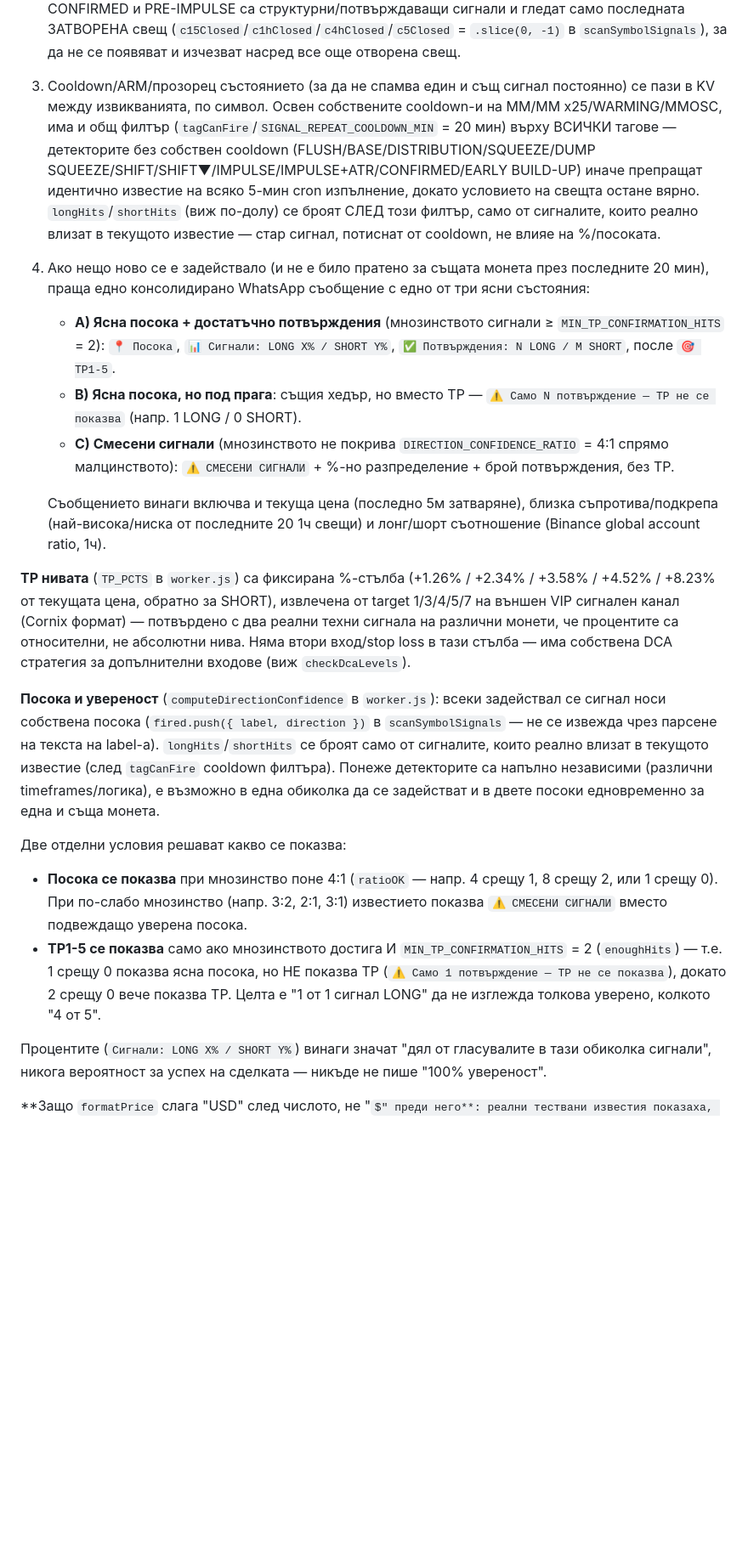
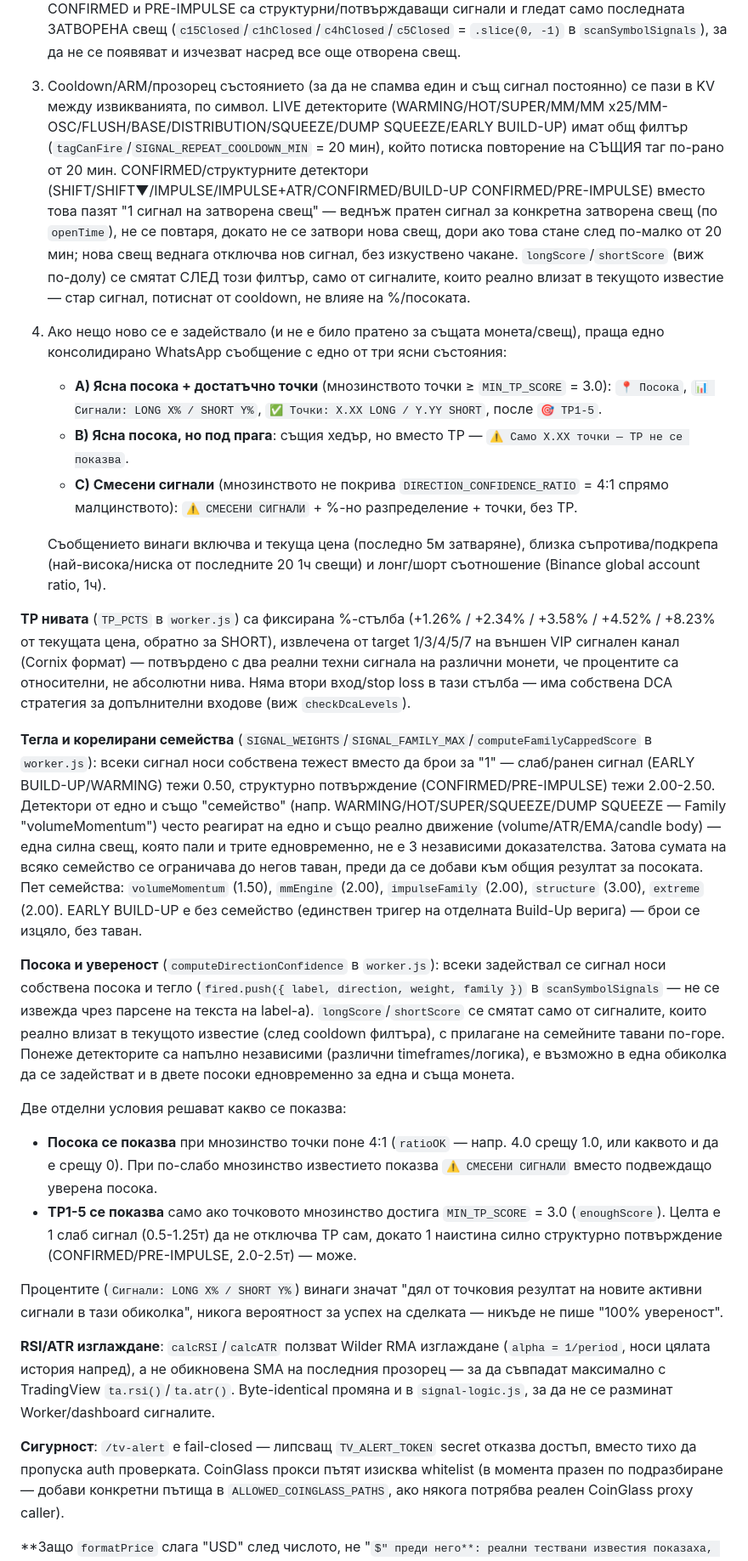
Before and after one commit to gabas82/Signal-scanner, a Markdown page: worker/README.md, the part around the change. Shown at 85% size. GitHub-like rendering; some formulas as TeX source; blank space fills up the shorter version.

Commit message:
Worker README: документира candle-based cooldown, Wilder RSI/ATR, weighted+family scoring, security фиксовете (#46)
Co-authored-by: Claude <noreply@anthropic.com>

```diff
--- a/worker/README.md
+++ b/worker/README.md
@@ -85,23 +85,29 @@ Dashboard → orange-grass-d809 → **Settings → Triggers → Cron Triggers
    - **IMPULSE+ATR + CONFIRMED**: пробив с ATR% "здравословен диапазон" филтър + 15м/1ч multi-timeframe потвърждение на продължение на тренда (CME Gap и BTC.D филтрите от оригинала не са пренесени - изискват данни, каквито Binance API не дава)
 
    **EARLY/LIVE срещу CONFIRMED свещи**: EARLY BUILD-UP, WARMING/HOT/SUPER (+SUPER DOWN), MM/MM x25 и MM-OSC са предупредителни по дизайн и гледат текущата, ОЩЕ НЕЗАТВОРЕНА свещ (бърза реакция е целта им). SHIFT, SHIFT ▼, IMPULSE, IMPULSE+ATR, CONFIRMED, BUILD-UP CONFIRMED и PRE-IMPULSE са структурни/потвърждаващи сигнали и гледат само последната ЗАТВОРЕНА свещ (`c15Closed`/`c1hClosed`/`c4hClosed`/`c5Closed` = `.slice(0, -1)` в `scanSymbolSignals`), за да не се появяват и изчезват насред все още отворена свещ.
-3. Cooldown/ARM/прозорец състоянието (за да не спамва един и същ сигнал постоянно) се пази в KV между извикванията, по символ. Освен собствените cooldown-и на MM/MM x25/WARMING/MMOSC, има и общ филтър (`tagCanFire`/`SIGNAL_REPEAT_COOLDOWN_MIN` = 20 мин) върху ВСИЧКИ тагове — детекторите без собствен cooldown (FLUSH/BASE/DISTRIBUTION/SQUEEZE/DUMP SQUEEZE/SHIFT/SHIFT▼/IMPULSE/IMPULSE+ATR/CONFIRMED/EARLY BUILD-UP) иначе препращат идентично известие на всяко 5-мин cron изпълнение, докато условието на свещта остане вярно. `longHits`/`shortHits` (виж по-долу) се броят СЛЕД този филтър, само от сигналите, които реално влизат в текущото известие — стар сигнал, потиснат от cooldown, не влияе на %/посоката.
-4. Ако нещо ново се е задействало (и не е било пратено за същата монета през последните 20 мин), праща едно консолидирано WhatsApp съобщение с едно от три ясни състояния:
-   - **A) Ясна посока + достатъчно потвърждения** (мнозинството сигнали ≥ `MIN_TP_CONFIRMATION_HITS` = 2): `📍 Посока`, `📊 Сигнали: LONG X% / SHORT Y%`, `✅ Потвърждения: N LONG / M SHORT`, после `🎯 TP1-5`.
-   - **B) Ясна посока, но под прага**: същия хедър, но вместо TP — `⚠️ Само N потвърждение — TP не се показва` (напр. 1 LONG / 0 SHORT).
-   - **C) Смесени сигнали** (мнозинството не покрива `DIRECTION_CONFIDENCE_RATIO` = 4:1 спрямо малцинството): `⚠️ СМЕСЕНИ СИГНАЛИ` + %-но разпределение + брой потвърждения, без TP.
+3. Cooldown/ARM/прозорец състоянието (за да не спамва един и същ сигнал постоянно) се пази в KV между извикванията, по символ. LIVE детекторите (WARMING/HOT/SUPER/MM/MM x25/MM-OSC/FLUSH/BASE/DISTRIBUTION/SQUEEZE/DUMP SQUEEZE/EARLY BUILD-UP) имат общ филтър (`tagCanFire`/`SIGNAL_REPEAT_COOLDOWN_MIN` = 20 мин), който потиска повторение на СЪЩИЯ таг по-рано от 20 мин. CONFIRMED/структурните детектори (SHIFT/SHIFT▼/IMPULSE/IMPULSE+ATR/CONFIRMED/BUILD-UP CONFIRMED/PRE-IMPULSE) вместо това пазят "1 сигнал на затворена свещ" — веднъж пратен сигнал за конкретна затворена свещ (по `openTime`), не се повтаря, докато не се затвори нова свещ, дори ако това стане след по-малко от 20 мин; нова свещ веднага отключва нов сигнал, без изкуствено чакане. `longScore`/`shortScore` (виж по-долу) се смятат СЛЕД този филтър, само от сигналите, които реално влизат в текущото известие — стар сигнал, потиснат от cooldown, не влияе на %/посоката.
+4. Ако нещо ново се е задействало (и не е било пратено за същата монета/свещ), праща едно консолидирано WhatsApp съобщение с едно от три ясни състояния:
+   - **A) Ясна посока + достатъчно точки** (мнозинството точки ≥ `MIN_TP_SCORE` = 3.0): `📍 Посока`, `📊 Сигнали: LONG X% / SHORT Y%`, `✅ Точки: X.XX LONG / Y.YY SHORT`, после `🎯 TP1-5`.
+   - **B) Ясна посока, но под прага**: същия хедър, но вместо TP — `⚠️ Само X.XX точки — TP не се показва`.
+   - **C) Смесени сигнали** (мнозинството не покрива `DIRECTION_CONFIDENCE_RATIO` = 4:1 спрямо малцинството): `⚠️ СМЕСЕНИ СИГНАЛИ` + %-но разпределение + точки, без TP.
 
    Съобщението винаги включва и текуща цена (последно 5м затваряне), близка съпротива/подкрепа (най-висока/ниска от последните 20 1ч свещи) и лонг/шорт съотношение (Binance global account ratio, 1ч).
 
 **TP нивата** (`TP_PCTS` в `worker.js`) са фиксирана %-стълба (+1.26% / +2.34% / +3.58% / +4.52% / +8.23% от текущата цена, обратно за SHORT), извлечена от target 1/3/4/5/7 на външен VIP сигнален канал (Cornix формат) — потвърдено с два реални техни сигнала на различни монети, че процентите са относителни, не абсолютни нива. Няма втори вход/stop loss в тази стълба — има собствена DCA стратегия за допълнителни входове (виж `checkDcaLevels`).
 
-**Посока и увереност** (`computeDirectionConfidence` в `worker.js`): всеки задействал се сигнал носи собствена посока (`fired.push({ label, direction })` в `scanSymbolSignals` — не се извежда чрез парсене на текста на label-а). `longHits`/`shortHits` се броят само от сигналите, които реално влизат в текущото известие (след `tagCanFire` cooldown филтъра). Понеже детекторите са напълно независими (различни timeframes/логика), е възможно в една обиколка да се задействат и в двете посоки едновременно за една и съща монета.
+**Тегла и корелирани семейства** (`SIGNAL_WEIGHTS`/`SIGNAL_FAMILY_MAX`/`computeFamilyCappedScore` в `worker.js`): всеки сигнал носи собствена тежест вместо да брои за "1" — слаб/ранен сигнал (EARLY BUILD-UP/WARMING) тежи 0.50, структурно потвърждение (CONFIRMED/PRE-IMPULSE) тежи 2.00-2.50. Детектори от едно и също "семейство" (напр. WARMING/HOT/SUPER/SQUEEZE/DUMP SQUEEZE — Family "volumeMomentum") често реагират на едно и също реално движение (volume/ATR/EMA/candle body) — една силна свещ, която пали и трите едновременно, не е 3 независими доказателства. Затова сумата на всяко семейство се ограничава до негов таван, преди да се добави към общия резултат за посоката. Пет семейства: `volumeMomentum` (1.50), `mmEngine` (2.00), `impulseFamily` (2.00), `structure` (3.00), `extreme` (2.00). EARLY BUILD-UP е без семейство (единствен тригер на отделната Build-Up верига) — брои се изцяло, без таван.
+
+**Посока и увереност** (`computeDirectionConfidence` в `worker.js`): всеки задействал се сигнал носи собствена посока и тегло (`fired.push({ label, direction, weight, family })` в `scanSymbolSignals` — не се извежда чрез парсене на текста на label-а). `longScore`/`shortScore` се смятат само от сигналите, които реално влизат в текущото известие (след cooldown филтъра), с прилагане на семейните тавани по-горе. Понеже детекторите са напълно независими (различни timeframes/логика), е възможно в една обиколка да се задействат и в двете посоки едновременно за една и съща монета.
 
 Две отделни условия решават какво се показва:
-- **Посока се показва** при мнозинство поне 4:1 (`ratioOK` — напр. 4 срещу 1, 8 срещу 2, или 1 срещу 0). При по-слабо мнозинство (напр. 3:2, 2:1, 3:1) известието показва `⚠️ СМЕСЕНИ СИГНАЛИ` вместо подвеждащо уверена посока.
-- **TP1-5 се показва** само ако мнозинството достига И `MIN_TP_CONFIRMATION_HITS` = 2 (`enoughHits`) — т.е. 1 срещу 0 показва ясна посока, но НЕ показва TP (`⚠️ Само 1 потвърждение — TP не се показва`), докато 2 срещу 0 вече показва TP. Целта е "1 от 1 сигнал LONG" да не изглежда толкова уверено, колкото "4 от 5".
+- **Посока се показва** при мнозинство точки поне 4:1 (`ratioOK` — напр. 4.0 срещу 1.0, или каквото и да е срещу 0). При по-слабо мнозинство известието показва `⚠️ СМЕСЕНИ СИГНАЛИ` вместо подвеждащо уверена посока.
+- **TP1-5 се показва** само ако точковото мнозинство достига `MIN_TP_SCORE` = 3.0 (`enoughScore`). Целта е 1 слаб сигнал (0.5-1.25т) да не отключва TP сам, докато 1 наистина силно структурно потвърждение (CONFIRMED/PRE-IMPULSE, 2.0-2.5т) — може.
 
-Процентите (`Сигнали: LONG X% / SHORT Y%`) винаги значат "дял от гласувалите в тази обиколка сигнали", никога вероятност за успех на сделката — никъде не пише "100% увереност".
+Процентите (`Сигнали: LONG X% / SHORT Y%`) винаги значат "дял от точковия резултат на новите активни сигнали в тази обиколка", никога вероятност за успех на сделката — никъде не пише "100% увереност".
+
+**RSI/ATR изглаждане**: `calcRSI`/`calcATR` ползват Wilder RMA изглаждане (`alpha = 1/period`, носи цялата история напред), а не обикновена SMA на последния прозорец — за да съвпадат максимално с TradingView `ta.rsi()`/`ta.atr()`. Byte-identical промяна и в `signal-logic.js`, за да не се разминат Worker/dashboard сигналите.
+
+**Сигурност**: `/tv-alert` е fail-closed — липсващ `TV_ALERT_TOKEN` secret отказва достъп, вместо тихо да пропуска auth проверката. CoinGlass прокси пътят изисква whitelist (в момента празен по подразбиране — добави конкретни пътища в `ALLOWED_COINGLASS_PATHS`, ако някога потрябва реален CoinGlass proxy caller).
 
 **Защо `formatPrice` слага "USD" след числото, не "$" преди него**: реални тествани известия показаха, че WhatsApp/Android понякога разпознава `$` залепено директно за низ от цифри като телефонен/тракинг номер и чупи и визуализацията, и copy-paste (напр. `$65061.30` се показа като `5061.30`, `$0.3520` — като `.3520`, дори `/system/bin/sh.` префикс). `formatPrice` вече слага разделител по хиляди (`toLocaleString`) и `$` никъде не е директно залепен за цифра в известията.
 
```
